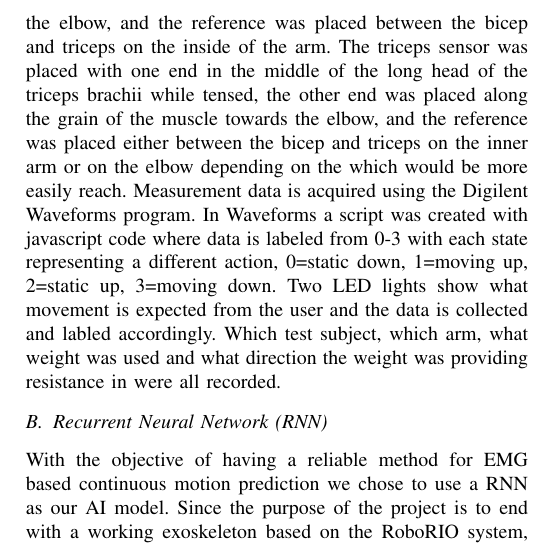
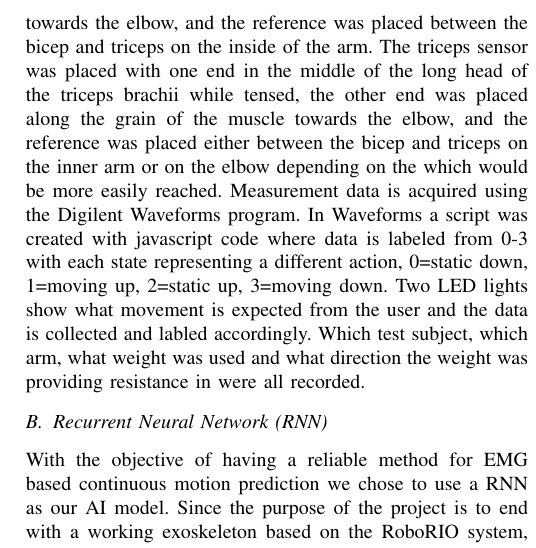
Before and after one commit to DanRyten/EXO1, a LaTeX paper (LaTeX/main.tex, which reads LaTeX/sections/method.tex): part of one column of page 3 of 4, cut so that both start at the same text. Compiled offline with pdfLaTeX.

Commit message:
spelling

```diff
--- a/LaTeX/sections/method.tex
+++ b/LaTeX/sections/method.tex
@@ -24,7 +24,7 @@ towards the elbow, and the reference was placed between the bicep and triceps on
 of the arm. The triceps sensor was placed with one end in the middle of the long head of the triceps
 brachii while tensed, the other end was placed along the grain of the muscle towards the elbow, and
 the reference was placed either between the bicep and triceps on the inner arm or on the elbow depending on
-the which would be more easily reach. Measurement data is acquired using the Digilent Waveforms program.
+the which would be more easily reached. Measurement data is acquired using the Digilent Waveforms program.
 In Waveforms a script was created with javascript code where data is labeled from 0-3 with each state
 representing a different action, 0=static down, 1=moving up, 2=static up, 3=moving down. Two LED lights show
 what movement is expected from the user and the data is collected and labled accordingly. Which test subject,
```
